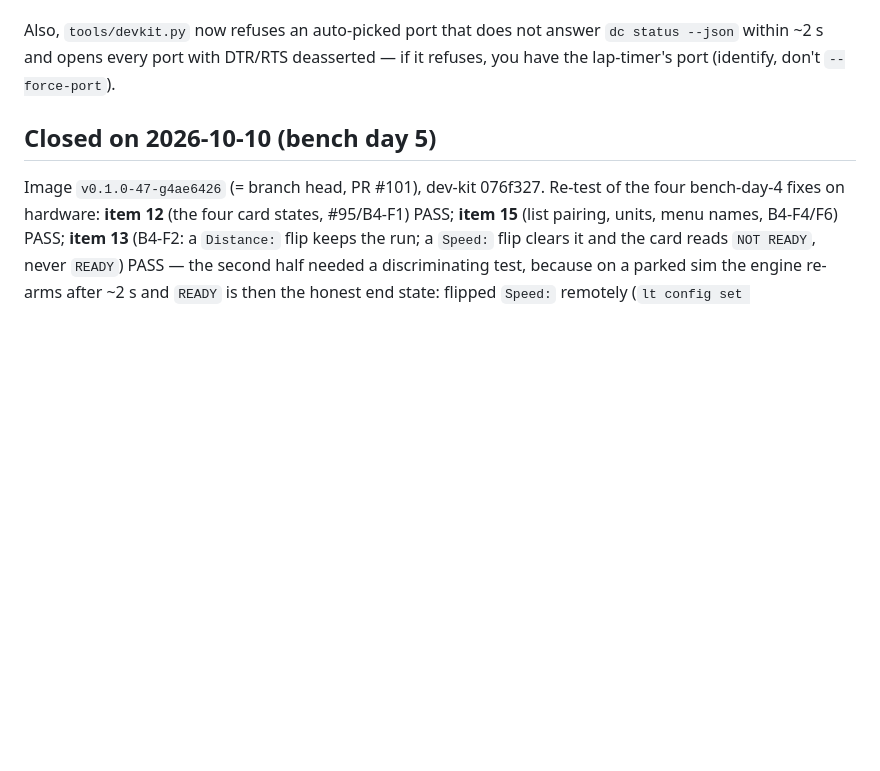
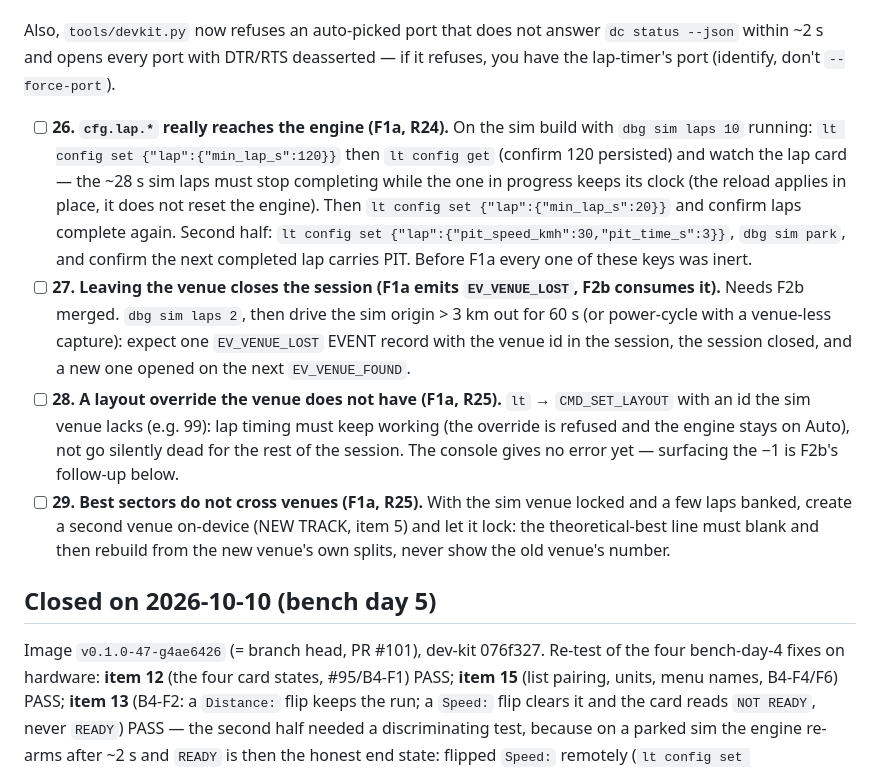
Before and after one commit to superbrobenji/lap-timer, a Markdown page: docs/bench/next-bench-day.md, the part around the change. Drawn GitHub-style; blank space fills up the shorter version.

Commit message:
docs: amend §6.4/§9.3/§10.3/§10.10/§10.11/§11.2/§15.1 for the F1a rulings; bench items 26-29 (F1a T14)
Co-Authored-By: Claude Fable 5.1 <noreply@anthropic.com>

```diff
--- a/docs/bench/next-bench-day.md
+++ b/docs/bench/next-bench-day.md
@@ -257,6 +257,25 @@ Also, `tools/devkit.py` now refuses an auto-picked port that does not answer `dc
 within ~2 s and opens every port with DTR/RTS deasserted — if it refuses, you have the lap-timer's
 port (identify, don't `--force-port`).
 
+- [ ] **26. `cfg.lap.*` really reaches the engine (F1a, R24).** On the sim build with `dbg sim laps 10`
+  running: `lt config set {"lap":{"min_lap_s":120}}` then `lt config get` (confirm 120 persisted) and
+  watch the lap card — the ~28 s sim laps must stop completing while the one in progress keeps its
+  clock (the reload applies in place, it does not reset the engine). Then
+  `lt config set {"lap":{"min_lap_s":20}}` and confirm laps complete again. Second half:
+  `lt config set {"lap":{"pit_speed_kmh":30,"pit_time_s":3}}`, `dbg sim park`, and confirm the next
+  completed lap carries PIT. Before F1a every one of these keys was inert.
+- [ ] **27. Leaving the venue closes the session (F1a emits `EV_VENUE_LOST`, F2b consumes it).** Needs
+  F2b merged. `dbg sim laps 2`, then drive the sim origin > 3 km out for 60 s (or power-cycle with a
+  venue-less capture): expect one `EV_VENUE_LOST` EVENT record with the venue id in the session, the
+  session closed, and a new one opened on the next `EV_VENUE_FOUND`.
+- [ ] **28. A layout override the venue does not have (F1a, R25).** `lt` → `CMD_SET_LAYOUT` with an id
+  the sim venue lacks (e.g. 99): lap timing must keep working (the override is refused and the engine
+  stays on Auto), not go silently dead for the rest of the session. The console gives no error yet —
+  surfacing the −1 is F2b's follow-up below.
+- [ ] **29. Best sectors do not cross venues (F1a, R25).** With the sim venue locked and a few laps
+  banked, create a second venue on-device (NEW TRACK, item 5) and let it lock: the theoretical-best
+  line must blank and then rebuild from the new venue's own splits, never show the old venue's number.
+
 ## Closed on 2026-10-10 (bench day 5)
 Image `v0.1.0-47-g4ae6426` (= branch head, PR #101), dev-kit 076f327. Re-test of the four bench-day-4
 fixes on hardware: **item 12** (the four card states, #95/B4-F1) PASS; **item 15** (list pairing,
```
Also changed, not shown: 1 other file.
